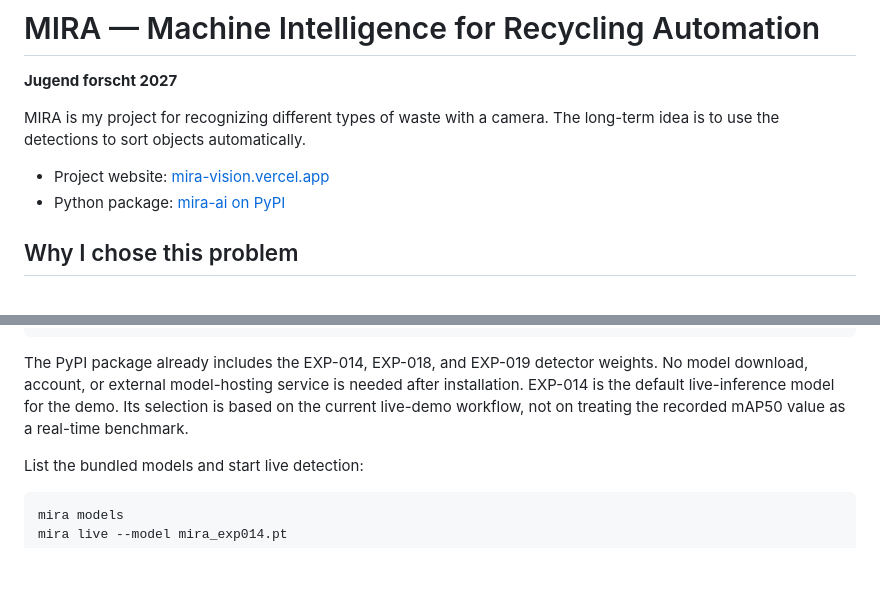
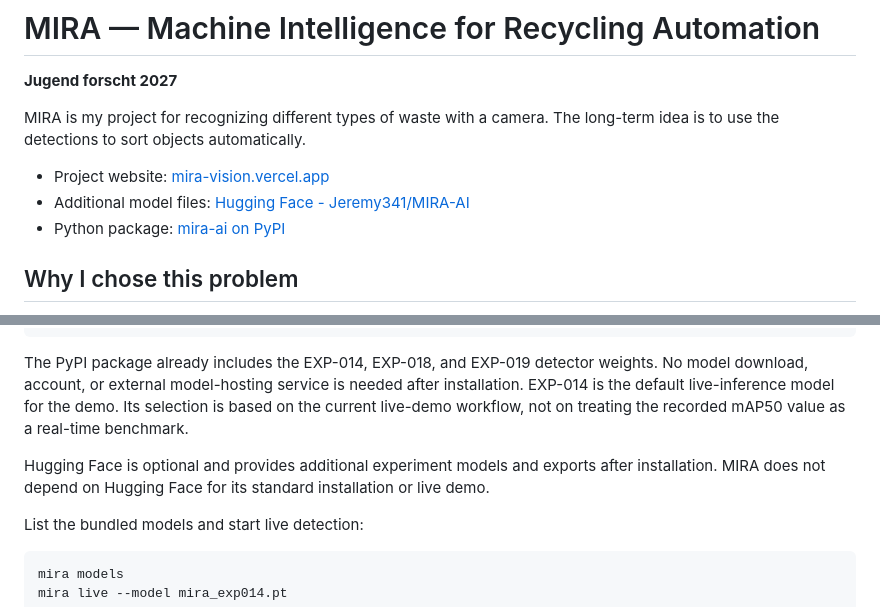
Before and after one commit to jeremy341/MIRA-AI, a Markdown page: README.md, 2 parts joined by grey strips. Drawn GitHub-style; blank space fills up the shorter version.

Commit message:
Document optional Hugging Face models

````diff
--- a/README.md
+++ b/README.md
@@ -6,6 +6,7 @@ MIRA is my project for recognizing different types of waste with a camera. The
 long-term idea is to use the detections to sort objects automatically.
 
 - Project website: [mira-vision.vercel.app](https://mira-vision.vercel.app/)
+- Additional model files: [Hugging Face - Jeremy341/MIRA-AI](https://huggingface.co/Jeremy341/MIRA-AI)
 - Python package: [mira-ai on PyPI](https://pypi.org/project/mira-ai/)
 
 ## Why I chose this problem
@@ -65,6 +66,10 @@ needed after installation. EXP-014 is the default live-inference model for the
 demo. Its selection is based on the current live-demo workflow, not on treating
 the recorded mAP50 value as a real-time benchmark.
 
+Hugging Face is optional and provides additional experiment models and exports
+after installation. MIRA does not depend on Hugging Face for its standard
+installation or live demo.
+
 List the bundled models and start live detection:
 
 ```powershell
````
